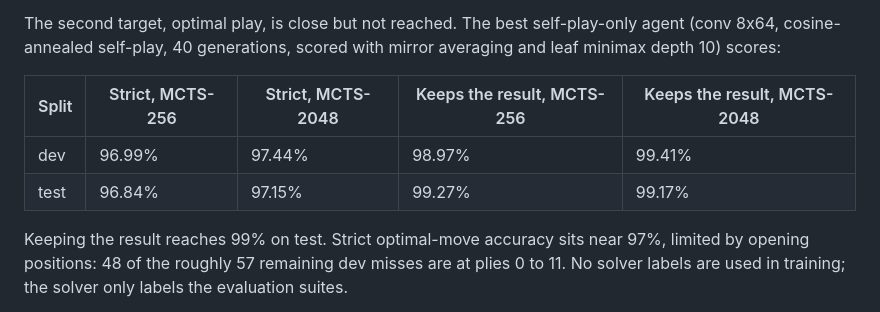
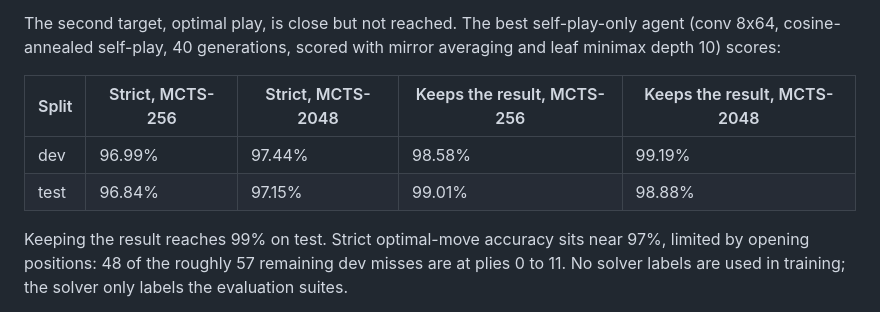
Before and after one commit to advait/c4a0, a Markdown page: docs/experiments.md, the part around the change. GitHub-like rendering.

```diff
--- a/docs/experiments.md
+++ b/docs/experiments.md
@@ -10,8 +10,8 @@ The second target, optimal play, is close but not reached. The best self-play-on
 
 | Split | Strict, MCTS-256 | Strict, MCTS-2048 | Keeps the result, MCTS-256 | Keeps the result, MCTS-2048 |
 |---|---|---|---|---|
-| dev | 96.99% | 97.44% | 98.97% | 99.41% |
-| test | 96.84% | 97.15% | 99.27% | 99.17% |
+| dev | 96.99% | 97.44% | 98.58% | 99.19% |
+| test | 96.84% | 97.15% | 99.01% | 98.88% |
 
 Keeping the result reaches 99% on test. Strict optimal-move accuracy sits near 97%, limited by opening positions: 48 of the roughly 57 remaining dev misses are at plies 0 to 11. No solver labels are used in training; the solver only labels the evaluation suites.
 
```
Also changed, not shown: README.md (+6 -6 lines).
